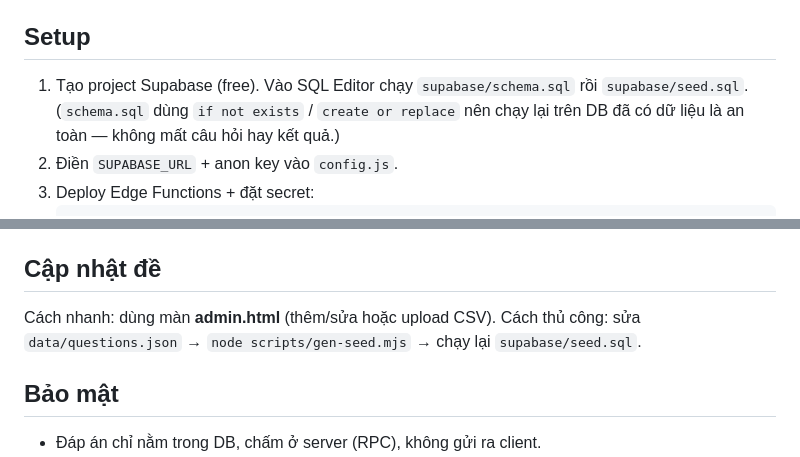
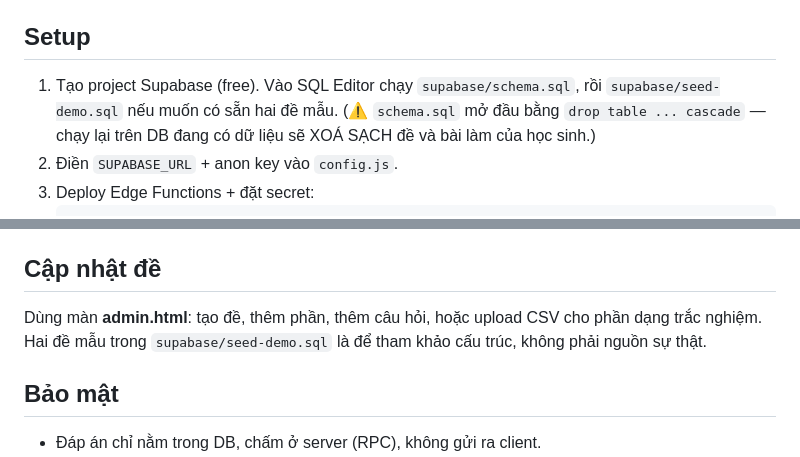
Before and after one commit to raw06/test-el, a Markdown page: README.md, 2 parts joined by grey strips. Rendered like a GitHub page.

Commit message:
docs(sdd): Task 5+6 hoàn tất

````diff
--- a/README.md
+++ b/README.md
@@ -6,8 +6,8 @@
 - API export + quản trị: Supabase Edge Functions (`export`, `admin`)
 
 ## Setup
-1. Tạo project Supabase (free). Vào SQL Editor chạy `supabase/schema.sql` rồi `supabase/seed.sql`.
-   (`schema.sql` dùng `if not exists` / `create or replace` nên chạy lại trên DB đã có dữ liệu là an toàn — không mất câu hỏi hay kết quả.)
+1. Tạo project Supabase (free). Vào SQL Editor chạy `supabase/schema.sql`, rồi `supabase/seed-demo.sql` nếu muốn có sẵn hai đề mẫu.
+   (⚠️ `schema.sql` mở đầu bằng `drop table ... cascade` — chạy lại trên DB đang có dữ liệu sẽ XOÁ SẠCH đề và bài làm của học sinh.)
 2. Điền `SUPABASE_URL` + anon key vào `config.js`.
 3. Deploy Edge Functions + đặt secret:
    ```
@@ -37,8 +37,8 @@ Tab **⚙️ Cài đặt** ghi vào bảng `settings` (1 dòng, `id = 1`); trang
 `https://<project>.supabase.co/functions/v1/export?token=<EXPORT_TOKEN>`
 
 ## Cập nhật đề
-Cách nhanh: dùng màn **admin.html** (thêm/sửa hoặc upload CSV).
-Cách thủ công: sửa `data/questions.json` → `node scripts/gen-seed.mjs` → chạy lại `supabase/seed.sql`.
+Dùng màn **admin.html**: tạo đề, thêm phần, thêm câu hỏi, hoặc upload CSV cho phần dạng trắc nghiệm.
+Hai đề mẫu trong `supabase/seed-demo.sql` là để tham khảo cấu trúc, không phải nguồn sự thật.
 
 ## Bảo mật
 - Đáp án chỉ nằm trong DB, chấm ở server (RPC), không gửi ra client.
````
Also changed, not shown: 1 other file.
